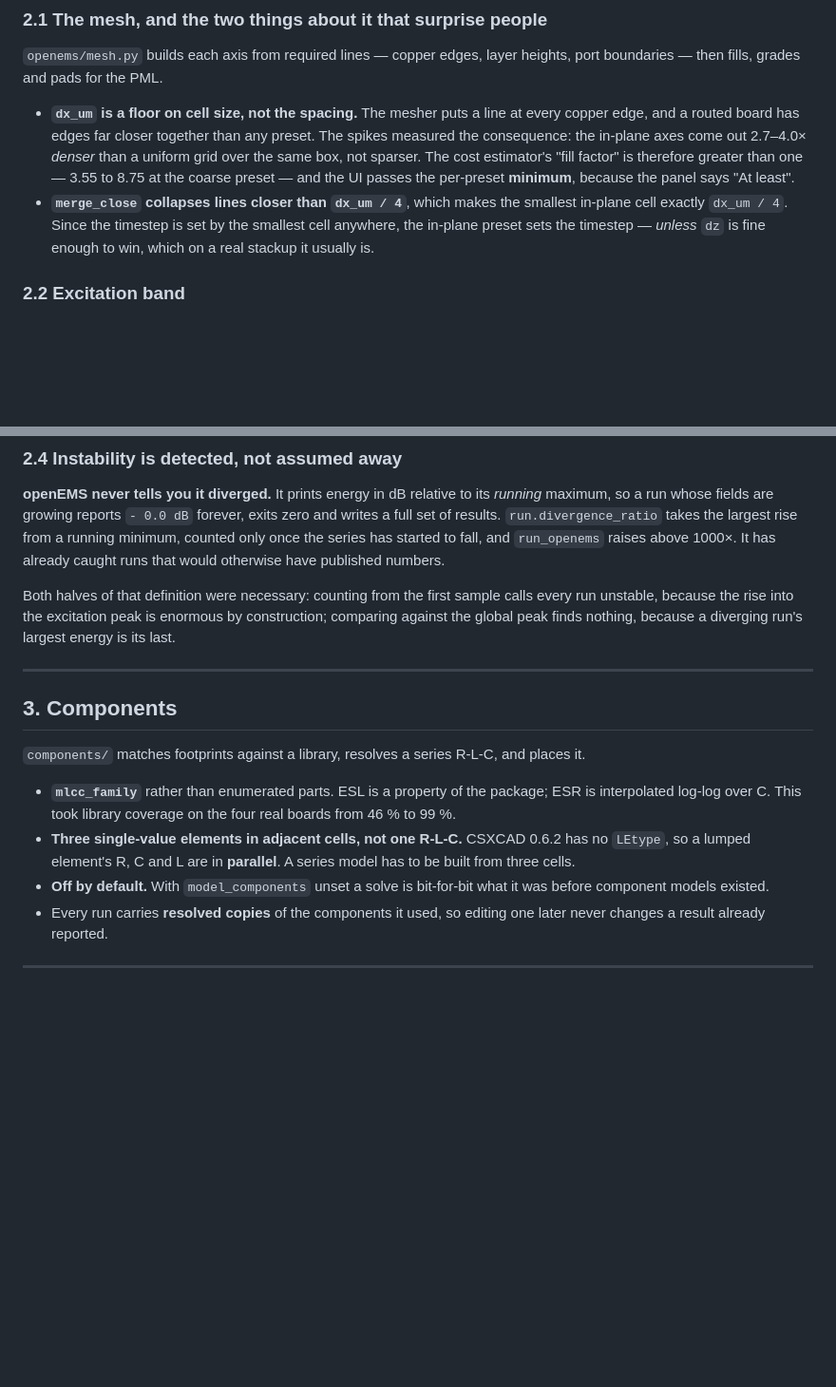
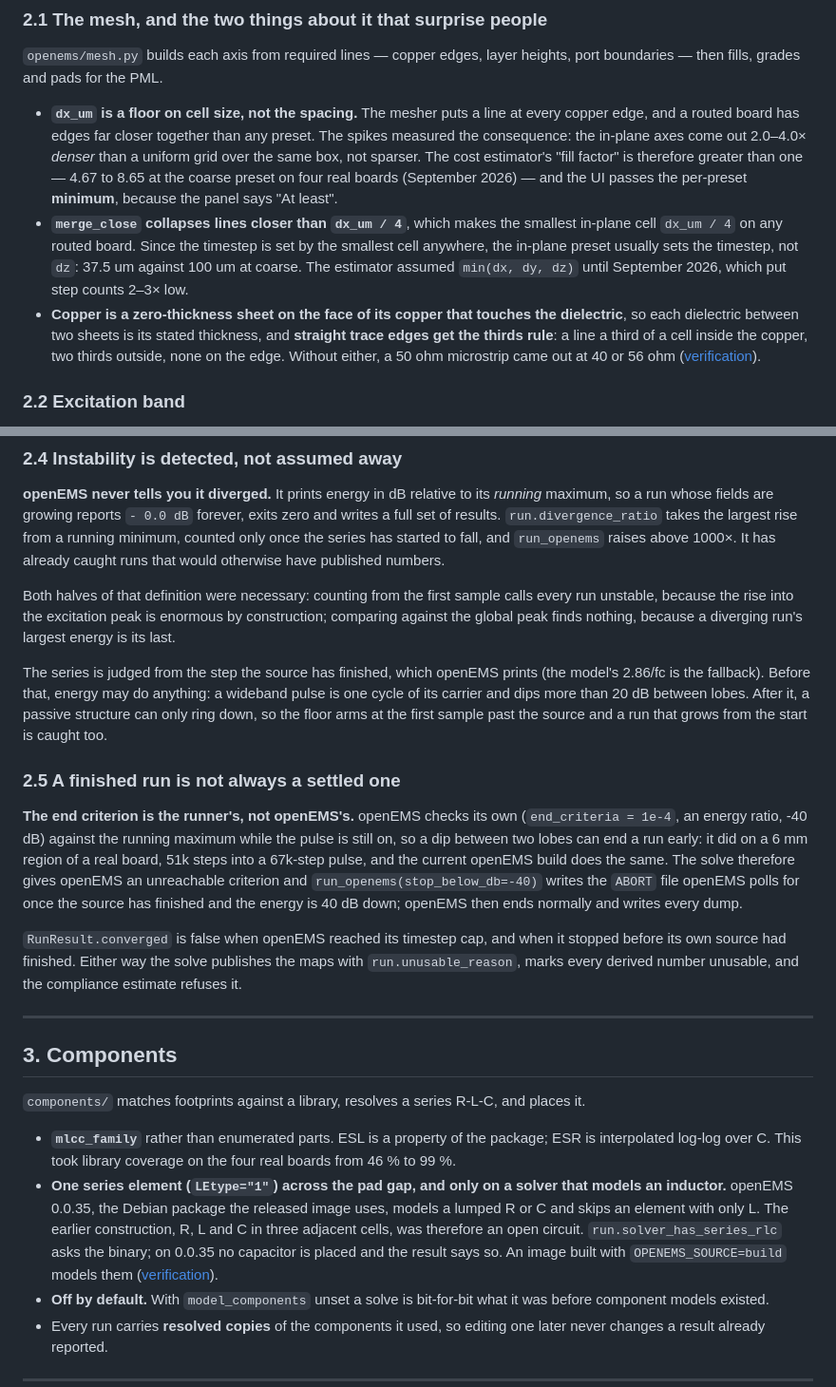
Before and after one commit to embeddedci-com/emi-analyzer, a Markdown page: docs/implementation.md, 2 parts joined by grey strips. Shown at 95% size. Drawn GitHub-style; blank space fills up the shorter version.

```diff
--- a/docs/implementation.md
+++ b/docs/implementation.md
@@ -52,14 +52,19 @@ boundaries — then fills, grades and pads for the PML.
 
 - **`dx_um` is a floor on cell size, not the spacing.** The mesher puts a line at every copper
   edge, and a routed board has edges far closer together than any preset. The spikes measured the
-  consequence: the in-plane axes come out 2.7–4.0× *denser* than a uniform grid over the same
-  box, not sparser. The cost estimator's "fill factor" is therefore greater than one — 3.55 to
-  8.75 at the coarse preset — and the UI passes the per-preset **minimum**, because the panel
-  says "At least".
+  consequence: the in-plane axes come out 2.0–4.0× *denser* than a uniform grid over the same
+  box, not sparser. The cost estimator's "fill factor" is therefore greater than one — 4.67 to
+  8.65 at the coarse preset on four real boards (September 2026) — and the UI passes the
+  per-preset **minimum**, because the panel says "At least".
 - **`merge_close` collapses lines closer than `dx_um / 4`**, which makes the smallest in-plane
-  cell exactly `dx_um / 4`. Since the timestep is set by the smallest cell anywhere, the
-  in-plane preset sets the timestep — *unless* `dz` is fine enough to win, which on a real
-  stackup it usually is.
+  cell `dx_um / 4` on any routed board. Since the timestep is set by the smallest cell anywhere,
+  the in-plane preset usually sets the timestep, not `dz`: 37.5 um against 100 um at coarse. The
+  estimator assumed `min(dx, dy, dz)` until September 2026, which put step counts 2–3× low.
+- **Copper is a zero-thickness sheet on the face of its copper that touches the dielectric**, so
+  each dielectric between two sheets is its stated thickness, and **straight trace edges get
+  the thirds rule**: a line a third of a cell inside the copper, two thirds outside, none on the
+  edge. Without either, a 50 ohm microstrip came out at 40 or 56 ohm
+  ([verification](verification/solver-and-components.md)).
 
 ### 2.2 Excitation band
 
@@ -86,6 +91,26 @@ Both halves of that definition were necessary: counting from the first sample ca
 unstable, because the rise into the excitation peak is enormous by construction; comparing
 against the global peak finds nothing, because a diverging run's largest energy is its last.
 
+The series is judged from the step the source has finished, which openEMS prints (the model's
+2.86/fc is the fallback). Before that, energy may do anything: a wideband pulse is one cycle of
+its carrier and dips more than 20 dB between lobes. After it, a passive structure can only ring
+down, so the floor arms at the first sample past the source and a run that grows from the start
+is caught too.
+
+### 2.5 A finished run is not always a settled one
+
+**The end criterion is the runner's, not openEMS's.** openEMS checks its own (`end_criteria =
+1e-4`, an energy ratio, -40 dB) against the running maximum while the pulse is still on, so a
+dip between two lobes can end a run early: it did on a 6 mm region of a real board, 51k steps
+into a 67k-step pulse, and the current openEMS build does the same. The solve therefore gives
+openEMS an unreachable criterion and `run_openems(stop_below_db=-40)` writes the `ABORT` file
+openEMS polls for once the source has finished and the energy is 40 dB down; openEMS then ends
+normally and writes every dump.
+
+`RunResult.converged` is false when openEMS reached its timestep cap, and when it stopped before
+its own source had finished. Either way the solve publishes the maps with `run.unusable_reason`,
+marks every derived number unusable, and the compliance estimate refuses it.
+
 ---
 
 ## 3. Components
@@ -95,9 +120,12 @@ against the global peak finds nothing, because a diverging run's largest energy
 - **`mlcc_family`** rather than enumerated parts. ESL is a property of the package; ESR is
   interpolated log-log over C. This took library coverage on the four real boards from 46 % to
   99 %.
-- **Three single-value elements in adjacent cells, not one R-L-C.** CSXCAD 0.6.2 has no
-  `LEtype`, so a lumped element's R, C and L are in **parallel**. A series model has to be built
-  from three cells.
+- **One series element (`LEtype="1"`) across the pad gap, and only on a solver that models an
+  inductor.** openEMS 0.0.35, the Debian package the released image uses, models a lumped R or
+  C and skips an element with only L. The earlier construction, R, L and C in three adjacent
+  cells, was therefore an open circuit. `run.solver_has_series_rlc` asks the binary; on 0.0.35 no
+  capacitor is placed and the result says so. An image built with `OPENEMS_SOURCE=build` models
+  them ([verification](verification/solver-and-components.md)).
 - **Off by default.** With `model_components` unset a solve is bit-for-bit what it was before
   component models existed.
 - Every run carries **resolved copies** of the components it used, so editing one later never
```
Also changed, not shown: docs/known-issues.md (+41 -24 lines), docs/verification/solver-and-components.md (added, +285 -0 lines).
